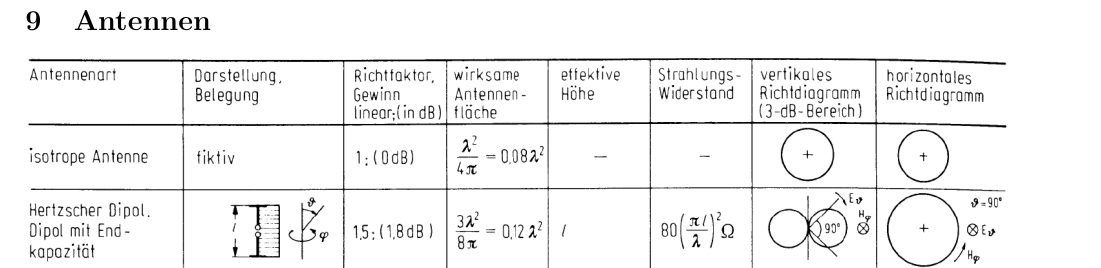
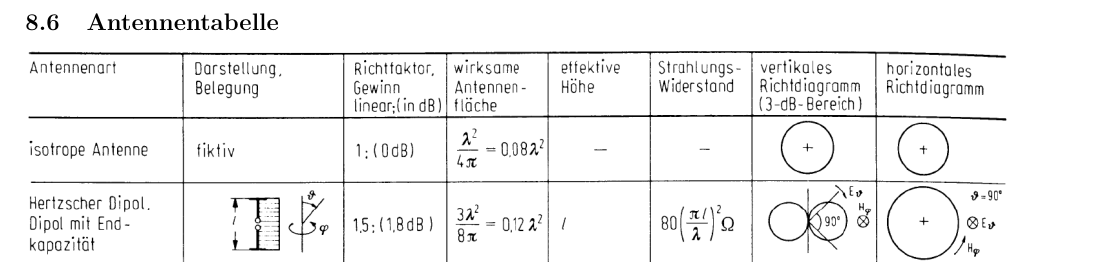
Before and after one commit to ayham291/FWL_Formelsammlung, a LaTeX document (main.tex, which reads Antennentabelle.tex): part of page 23 of 23, cut at the place of the change. Compiled offline with pdfLaTeX; a LaTeX package or settings file that is missing is left out.

Commit message:
fix: merge Antennentabelle into section Antennen

```diff
--- a/Antennentabelle.tex
+++ b/Antennentabelle.tex
@@ -1,4 +1,5 @@
-\section{Antennen}
+\newpage
+\subsection{Antennentabelle}
 \begin{minipage}{1.7\columnwidth}
     \includegraphics[width=.55\columnwidth]{Figures/Antennentabelle_1.png}\\
     \includegraphics[width=.55\columnwidth]{Figures/Antennentabelle_2.png}
```
